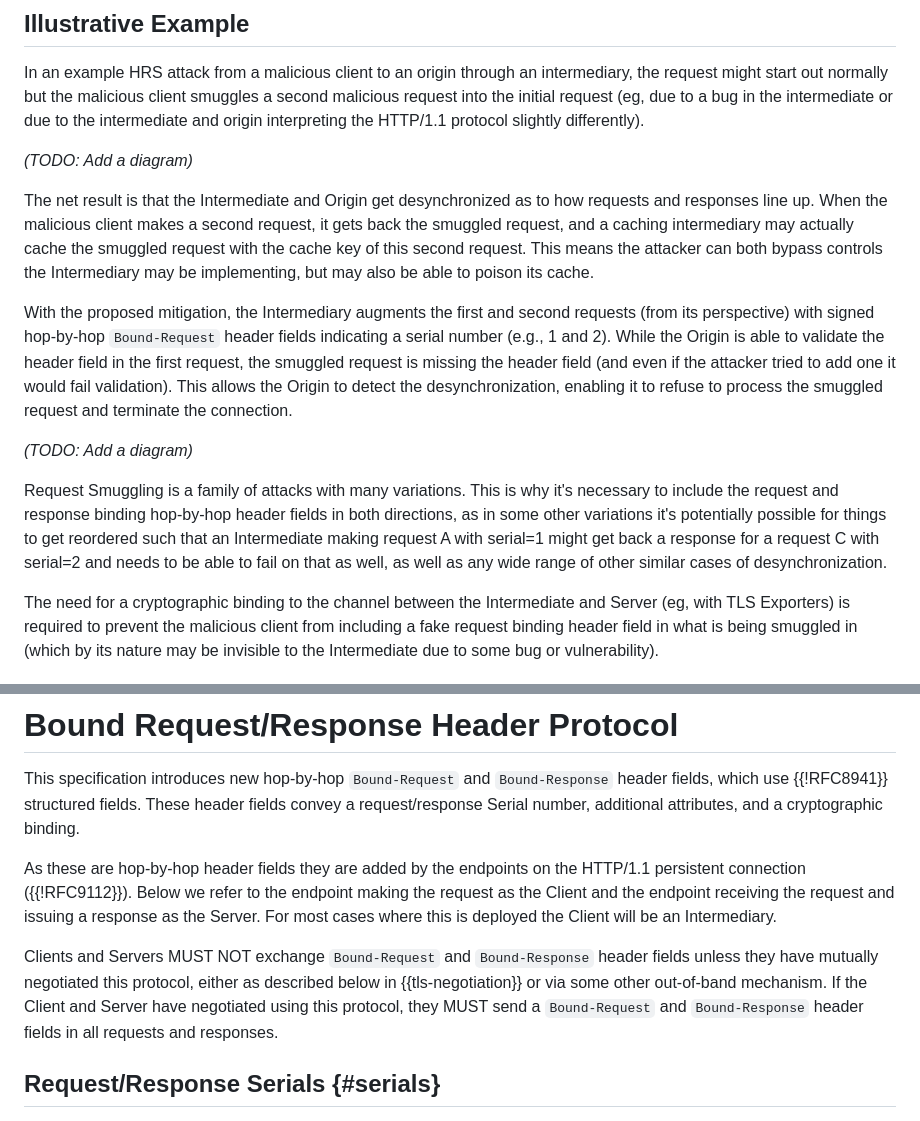
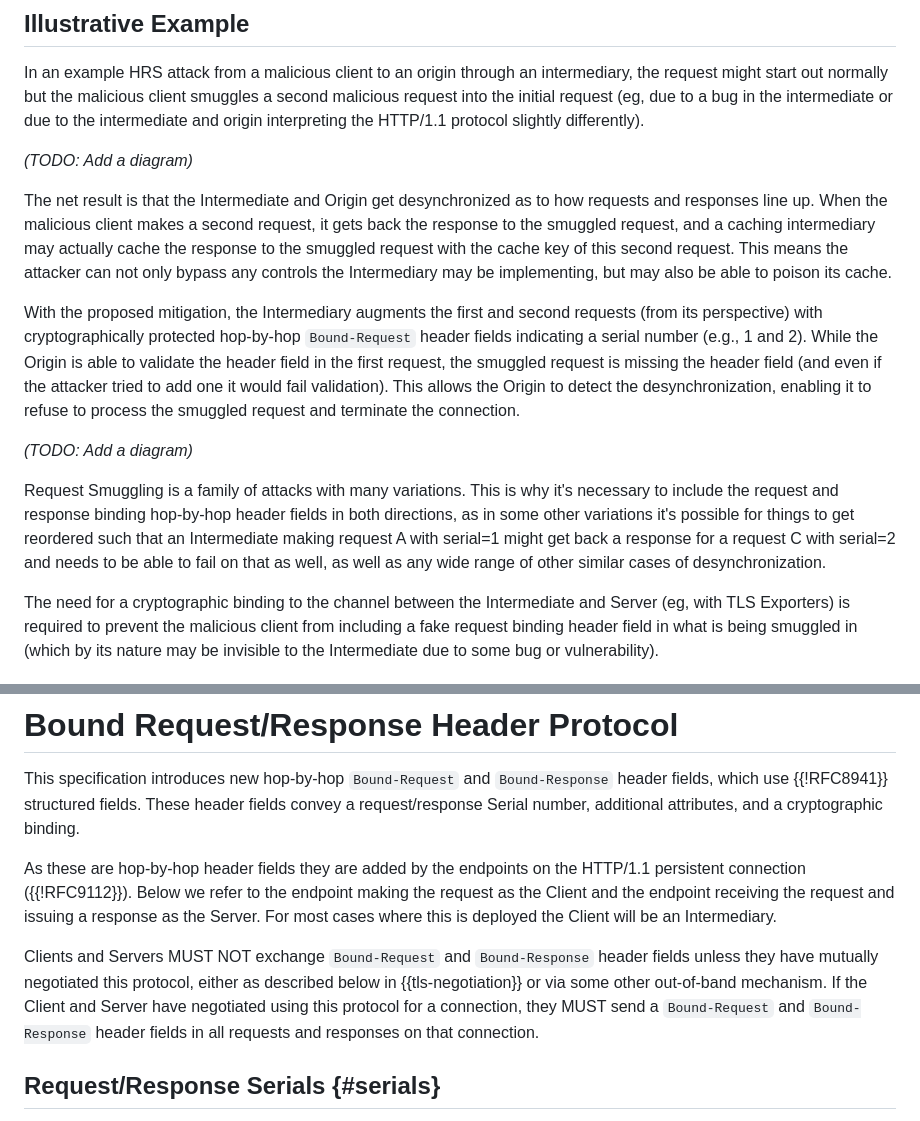
Before and after one commit to enygren/draft-nygren-httpbis-http11-request-binding, a Markdown page: draft-nygren-httpbis-http11-request-binding.md, 2 parts joined by grey strips. GitHub-like rendering.

Commit message:
General editing

```diff
--- a/draft-nygren-httpbis-http11-request-binding.md
+++ b/draft-nygren-httpbis-http11-request-binding.md
@@ -102,13 +102,13 @@ In an example HRS attack from a malicious client to an origin through an interme
 
 *(TODO: Add a diagram)*
 
-The net result is that the Intermediate and Origin get desynchronized as to how requests and responses line up. When the malicious client makes a second request, it gets back the smuggled request, and a caching intermediary may actually cache the smuggled request with the cache key of this second request. This means the attacker can both bypass controls the Intermediary may be implementing, but may also be able to poison its cache.
+The net result is that the Intermediate and Origin get desynchronized as to how requests and responses line up. When the malicious client makes a second request, it gets back the response to the smuggled request, and a caching intermediary may actually cache the response to the smuggled request with the cache key of this second request. This means the attacker can not only bypass any controls the Intermediary may be implementing, but may also be able to poison its cache.
 
-With the proposed mitigation, the Intermediary augments the first and second requests (from its perspective) with signed hop-by-hop `Bound-Request` header fields indicating a serial number (e.g., 1 and 2). While the Origin is able to validate the header field in the first request, the smuggled request is missing the header field (and even if the attacker tried to add one it would fail validation). This allows the Origin to detect the desynchronization, enabling it to refuse to process the smuggled request and terminate the connection.
+With the proposed mitigation, the Intermediary augments the first and second requests (from its perspective) with cryptographically protected hop-by-hop `Bound-Request` header fields indicating a serial number (e.g., 1 and 2). While the Origin is able to validate the header field in the first request, the smuggled request is missing the header field (and even if the attacker tried to add one it would fail validation). This allows the Origin to detect the desynchronization, enabling it to refuse to process the smuggled request and terminate the connection.
 
 *(TODO: Add a diagram)*
 
-Request Smuggling is a family of attacks with many variations. This is why it's necessary to include the request and response binding hop-by-hop header fields in both directions, as in some other variations it's potentially possible for things to get reordered such that an Intermediate making request A with serial=1 might get back a response for a request C with serial=2 and needs to be able to fail on that as well, as well as any wide range of other similar cases of desynchronization.
+Request Smuggling is a family of attacks with many variations. This is why it's necessary to include the request and response binding hop-by-hop header fields in both directions, as in some other variations it's possible for things to get reordered such that an Intermediate making request A with serial=1 might get back a response for a request C with serial=2 and needs to be able to fail on that as well, as well as any wide range of other similar cases of desynchronization.
 
 The need for a cryptographic binding to the channel between the Intermediate and Server (eg, with TLS Exporters) is required to prevent the malicious client from including a fake request binding header field in what is being smuggled in (which by its nature may be invisible to the Intermediate due to some bug or vulnerability).
 
@@ -124,7 +124,7 @@ This specification introduces new hop-by-hop `Bound-Request` and `Bound-Response
 
 As these are hop-by-hop header fields they are added by the endpoints on the HTTP/1.1 persistent connection ({{!RFC9112}}). Below we refer to the endpoint making the request as the Client and the endpoint receiving the request and issuing a response as the Server. For most cases where this is deployed the Client will be an Intermediary.
 
-Clients and Servers MUST NOT exchange `Bound-Request` and `Bound-Response` header fields unless they have mutually negotiated this protocol, either as described below in {{tls-negotiation}} or via some other out-of-band mechanism. If the Client and Server have negotiated using this protocol, they MUST send a `Bound-Request` and `Bound-Response` header fields in all requests and responses.
+Clients and Servers MUST NOT exchange `Bound-Request` and `Bound-Response` header fields unless they have mutually negotiated this protocol, either as described below in {{tls-negotiation}} or via some other out-of-band mechanism. If the Client and Server have negotiated using this protocol for a connection, they MUST send a `Bound-Request` and `Bound-Response` header fields in all requests and responses on that connection.
 
 ## Request/Response Serials {#serials}
 
```
